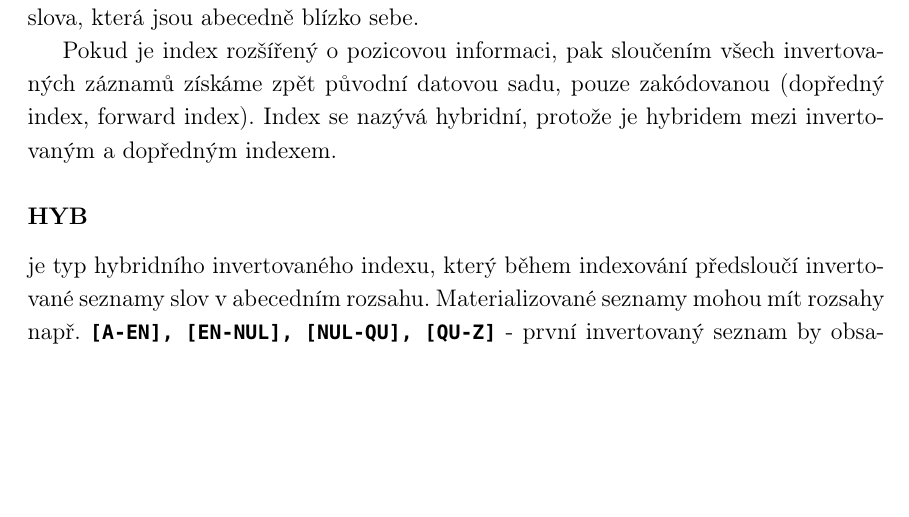
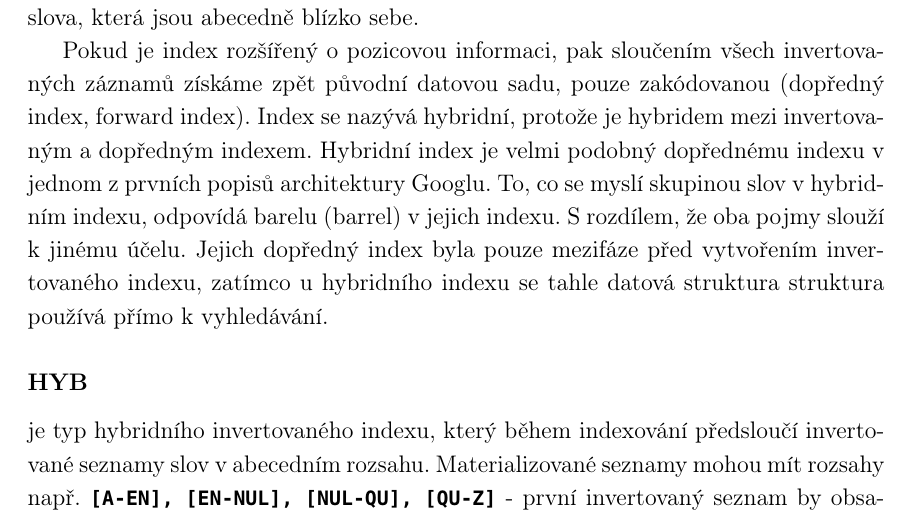
Before and after one commit to burtgulash/diplomka, a LaTeX thesis (dip.tex): part of page 14 of 28, cut so that both start at the same text, the shorter picture padded with empty space. Compiled offline with pdfLaTeX; a missing bibliography style is replaced by a similar one.

Commit message:
Popis forward index goo

```diff
--- a/dip.tex
+++ b/dip.tex
@@ -524,7 +524,12 @@ abecedně blízko sebe.
 Pokud je index rozšířený o pozicovou informaci, pak sloučením všech
 invertovaných záznamů získáme zpět původní datovou sadu, pouze zakódovanou
 (dopředný index, forward index). Index se nazývá hybridní, protože je hybridem
-mezi invertovaným a dopředným indexem.
+mezi invertovaným a dopředným indexem.  Hybridní index je velmi podobný
+dopřednému indexu v jednom z prvních popisů architektury Googlu. To, co se
+myslí skupinou slov v hybridním indexu, odpovídá barelu (barrel) v jejich
+indexu. S rozdílem, že oba pojmy slouží k jinému účelu. Jejich dopředný index
+byla pouze mezifáze před vytvořením invertovaného indexu, zatímco u hybridního
+indexu se tahle datová struktura struktura používá přímo k vyhledávání.
 
 \subsubsection{HYB} je typ hybridního invertovaného indexu, který během
 indexování předsloučí invertované seznamy slov v abecedním rozsahu.
```
